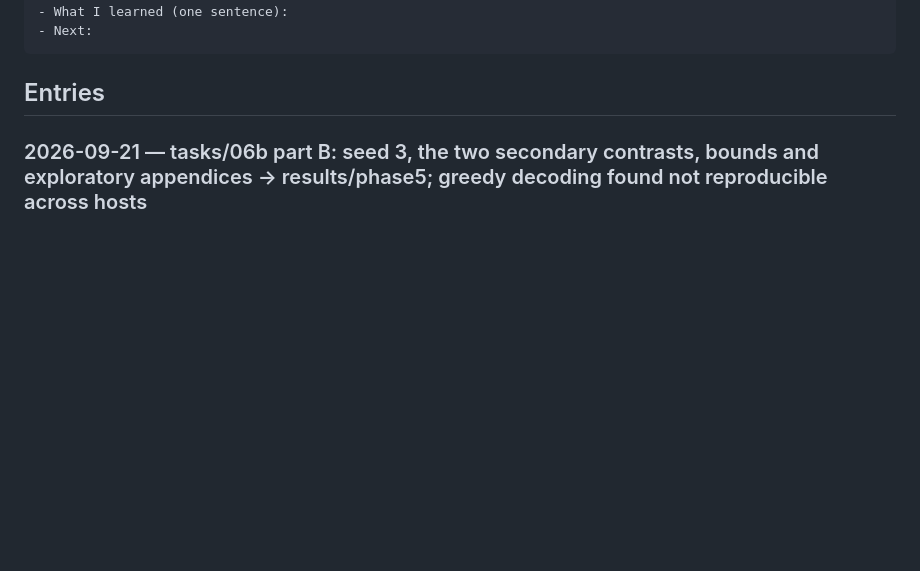
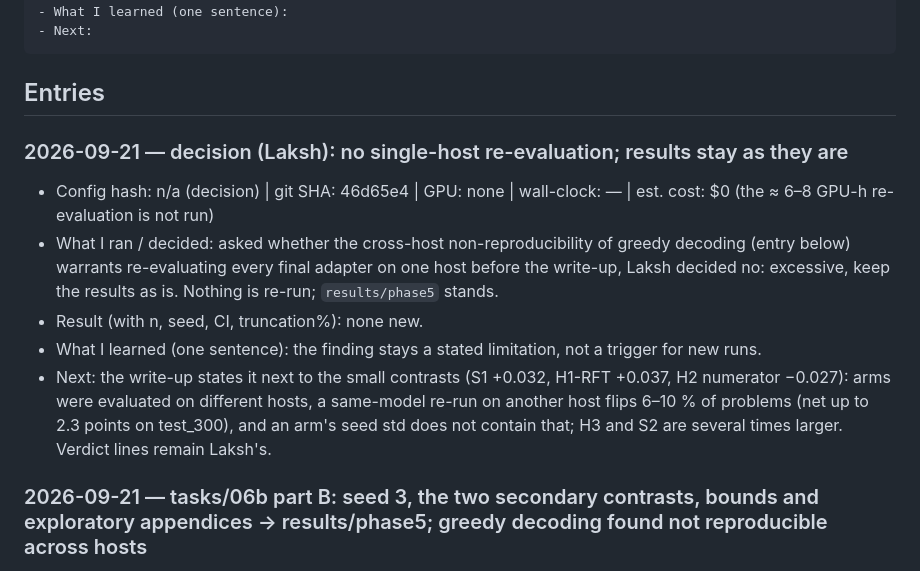
Before and after one commit to LakshyaChaudhry/rl-or-data, a Markdown page: notebook/LAB_NOTEBOOK.md, the part around the change. Drawn GitHub-style; blank space fills up the shorter version.

Commit message:
notebook: decision (Laksh) - no single-host re-evaluation; results stay as they are
Co-Authored-By: Claude Fable 5.1 <noreply@anthropic.com>

````diff
--- a/notebook/LAB_NOTEBOOK.md
+++ b/notebook/LAB_NOTEBOOK.md
@@ -13,6 +13,13 @@ One entry per run or decision. Newest at the top. Copy the template.
 ```
 
 ## Entries
+
+### 2026-09-21 — decision (Laksh): no single-host re-evaluation; results stay as they are
+- Config hash: n/a (decision) | git SHA: 46d65e4 | GPU: none | wall-clock: — | est. cost: $0 (the ≈ 6–8 GPU-h re-evaluation is not run)
+- What I ran / decided: asked whether the cross-host non-reproducibility of greedy decoding (entry below) warrants re-evaluating every final adapter on one host before the write-up, Laksh decided no: excessive, keep the results as is. Nothing is re-run; `results/phase5` stands.
+- Result (with n, seed, CI, truncation%): none new.
+- What I learned (one sentence): the finding stays a stated limitation, not a trigger for new runs.
+- Next: the write-up states it next to the small contrasts (S1 +0.032, H1-RFT +0.037, H2 numerator −0.027): arms were evaluated on different hosts, a same-model re-run on another host flips 6–10 % of problems (net up to 2.3 points on test_300), and an arm's seed std does not contain that; H3 and S2 are several times larger. Verdict lines remain Laksh's.
 
 ### 2026-09-21 — tasks/06b part B: seed 3, the two secondary contrasts, bounds and exploratory appendices → results/phase5; greedy decoding found not reproducible across hosts
 - Config hash: analysis 3ba220e48a66; iter_rft_curated seed 3 run d16506f650b3 (rounds d217647887d1 / 23728426cfca / d0991b91b0bd; test_300 greedy unit da27fc97bb46) | git SHA: ed1d408 (analysis, clean tree); 4d97b07 (the runs) | GPU: none for the analysis; seed 3 on 1× H100 PCIe | wall-clock: analysis 28 s; seed 3 2.72 GPU-h; fetch box 209.20.157.155 (instance 185da1fb…) needed ≈ 3 min of work | est. cost: fetch box ≈ $2–3 if it ran its 30-minute guard window
````
